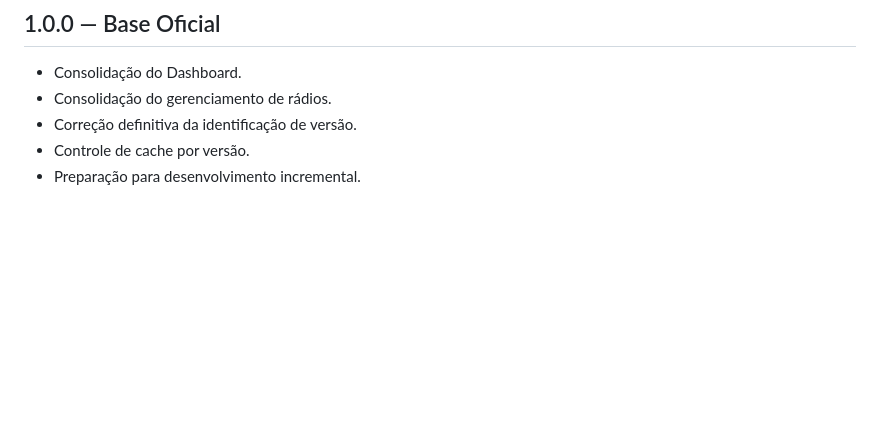
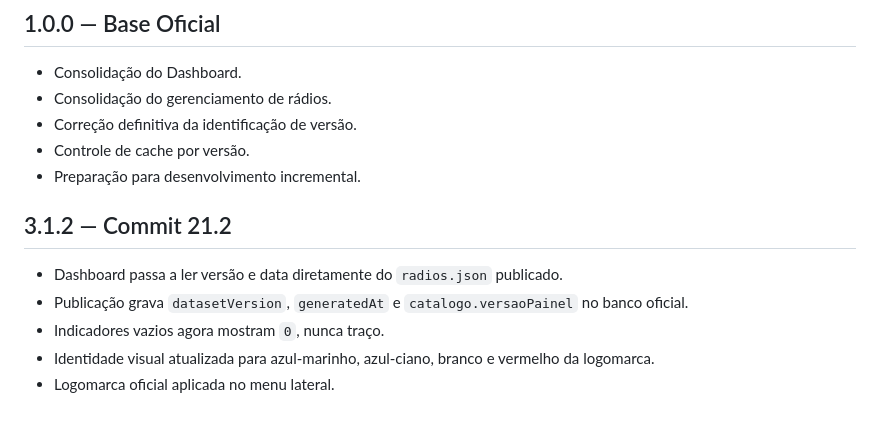
Before and after one commit to contatofalapopular-bit/CentralRadiosBrasil-Admin, a Markdown page: CHANGELOG.md, the part around the change. GitHub-like rendering; blank space fills up the shorter version.

Commit message:
Commit 21.2 - Corrige Dashboard e aplica identidade visual oficial

```diff
--- a/CHANGELOG.md
+++ b/CHANGELOG.md
@@ -138,3 +138,10 @@
 - Correção definitiva da identificação de versão.
 - Controle de cache por versão.
 - Preparação para desenvolvimento incremental.
+
+## 3.1.2 — Commit 21.2
+- Dashboard passa a ler versão e data diretamente do `radios.json` publicado.
+- Publicação grava `datasetVersion`, `generatedAt` e `catalogo.versaoPainel` no banco oficial.
+- Indicadores vazios agora mostram `0`, nunca traço.
+- Identidade visual atualizada para azul-marinho, azul-ciano, branco e vermelho da logomarca.
+- Logomarca oficial aplicada no menu lateral.
```
